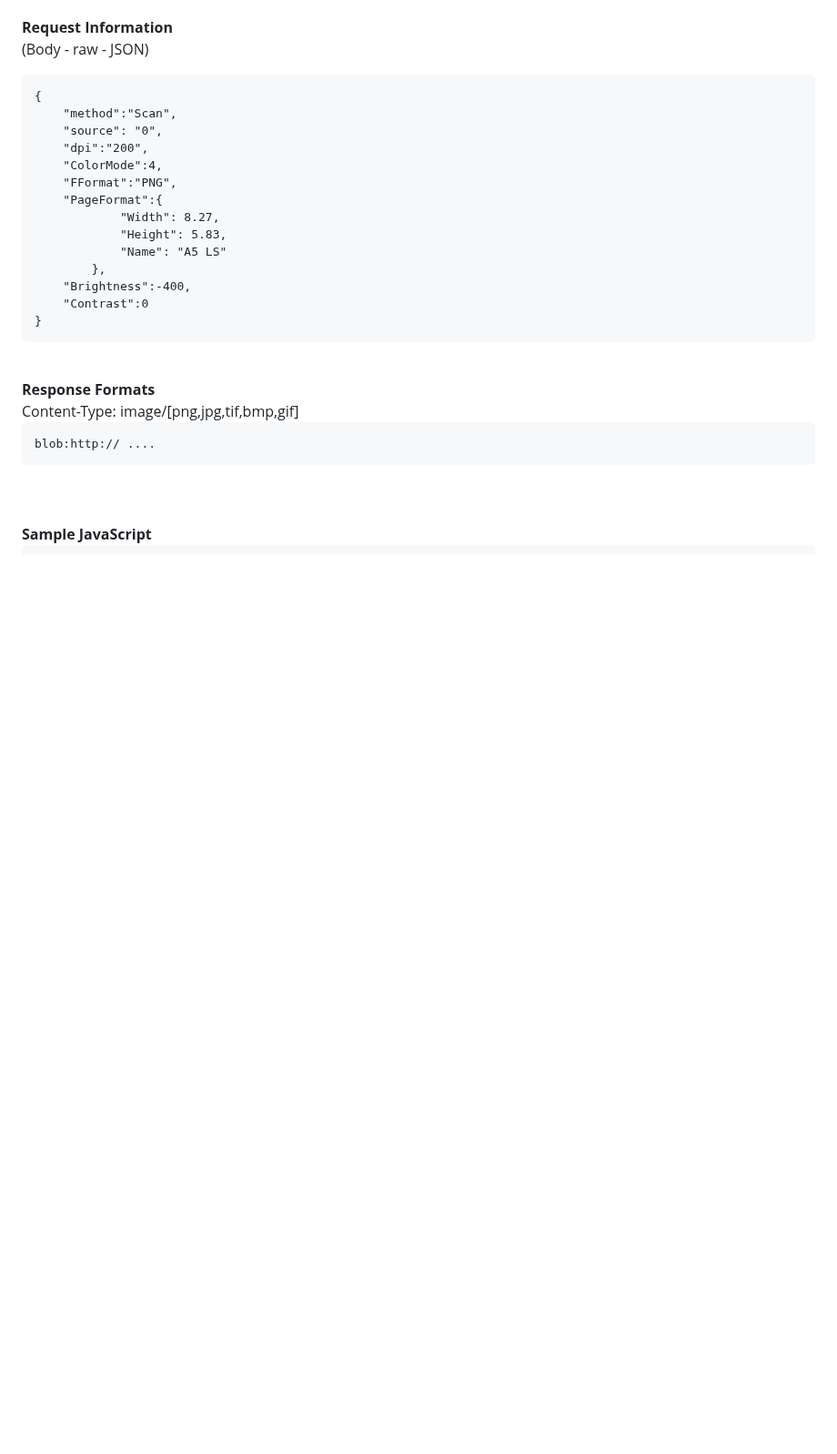
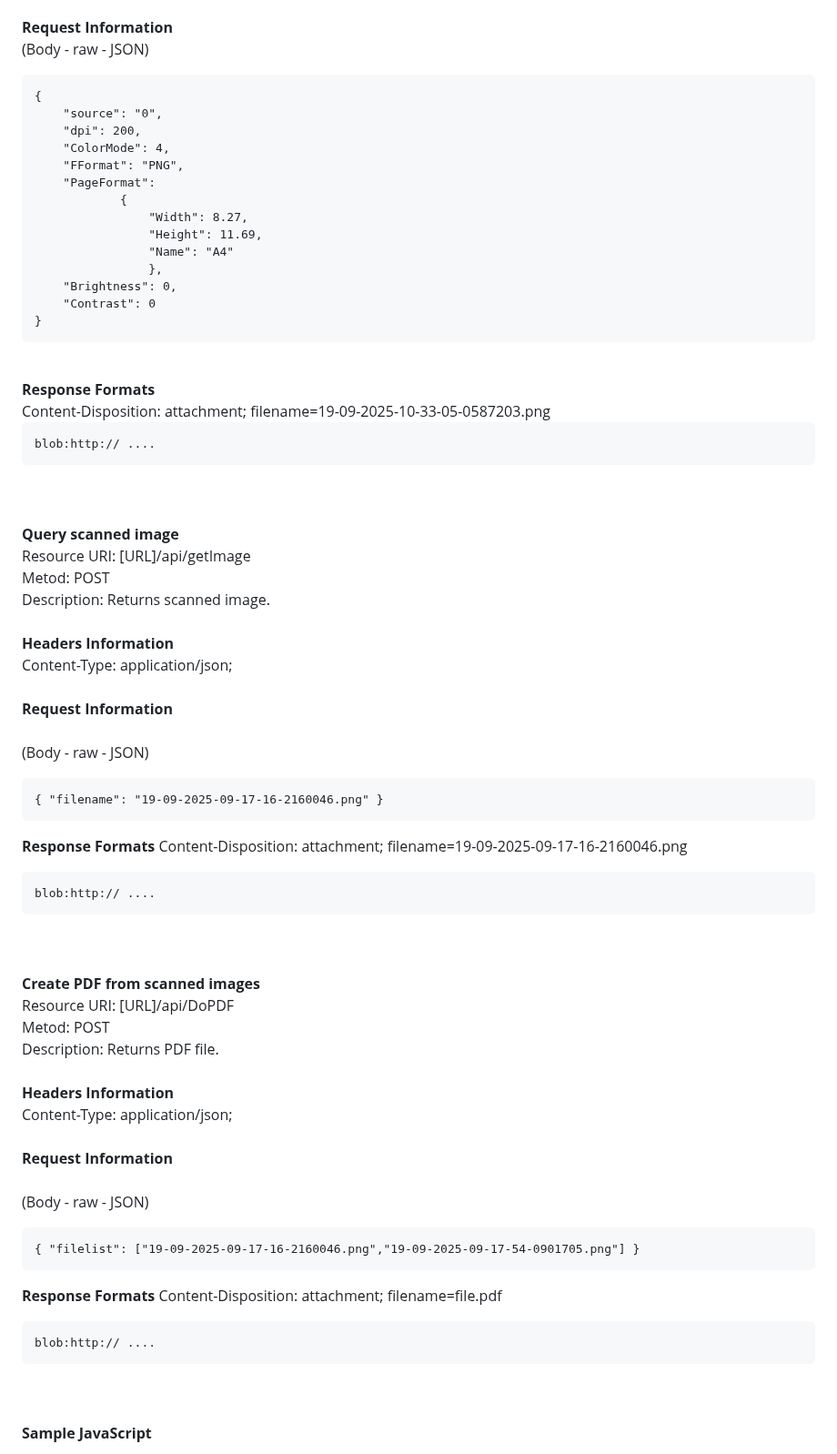
Before and after one commit to VM1968/ScanerAPI, a Markdown page: README.md, the part around one of its changes. Shown at 91% size. GitHub-like rendering; blank space fills up the shorter version.

```diff
--- a/README.md
+++ b/README.md
@@ -94,25 +106,65 @@ Content-Type: application/json;<br>
 <br>
 <strong>Request Information</strong><br>
 (Body - raw - JSON)<br>
-<pre>{
-    "method":"Scan",
+<pre>
+{
     "source": "0",
-    "dpi":"200",
-    "ColorMode":4,
-    "FFormat":"PNG",
-    "PageFormat":{
-            "Width": 8.27,
-            "Height": 5.83,
-            "Name": "A5 LS"
-        },
-    "Brightness":-400,
-    "Contrast":0
+    "dpi": 200,
+    "ColorMode": 4,
+    "FFormat": "PNG",
+    "PageFormat":
+            {
+                "Width": 8.27,
+                "Height": 11.69,
+                "Name": "A4"
+                },
+    "Brightness": 0,
+    "Contrast": 0
 }
 </pre>
 <br>
 <strong>Response Formats</strong><br>
-Content-Type: image/[png,jpg,tif,bmp,gif]<br>
+Content-Disposition: attachment; filename=19-09-2025-10-33-05-0587203.png<br>
 <pre>blob:http:// ....</pre>
+
+<br><br>
+<strong>Query scanned image</strong><br>
+Resource URI: [URL]/api/getImage<br>
+Metod: POST<br>
+Description: Returns scanned image.<br>
+<br>
+<strong>Headers Information</strong><br>
+Content-Type: application/json;<br>
+<br>
+<strong>Request Information</strong><br>
+<br>
+(Body - raw - JSON)<br>
+<pre>
+{ "filename": "19-09-2025-09-17-16-2160046.png" }
+</pre>
+<strong>Response Formats</strong>
+Content-Disposition: attachment; filename=19-09-2025-09-17-16-2160046.png<br>
+<pre>blob:http:// ....</pre>
+
+<br><br>
+<strong>Create PDF from scanned images</strong><br>
+Resource URI: [URL]/api/DoPDF<br>
+Metod: POST<br>
+Description: Returns PDF file.<br>
+<br>
+<strong>Headers Information</strong><br>
+Content-Type: application/json;<br>
+<br>
+<strong>Request Information</strong><br>
+<br>
+(Body - raw - JSON)<br>
+<pre>
+{ "filelist": ["19-09-2025-09-17-16-2160046.png","19-09-2025-09-17-54-0901705.png"] }
+</pre>
+<strong>Response Formats</strong>
+Content-Disposition: attachment; filename=file.pdf<br>
+<pre>blob:http:// ....</pre>
+
 <br><br>
 <strong>Sample JavaScript</strong>
 <pre>
```
Also changed, not shown: other parts of README.md (+80 -68 lines).
